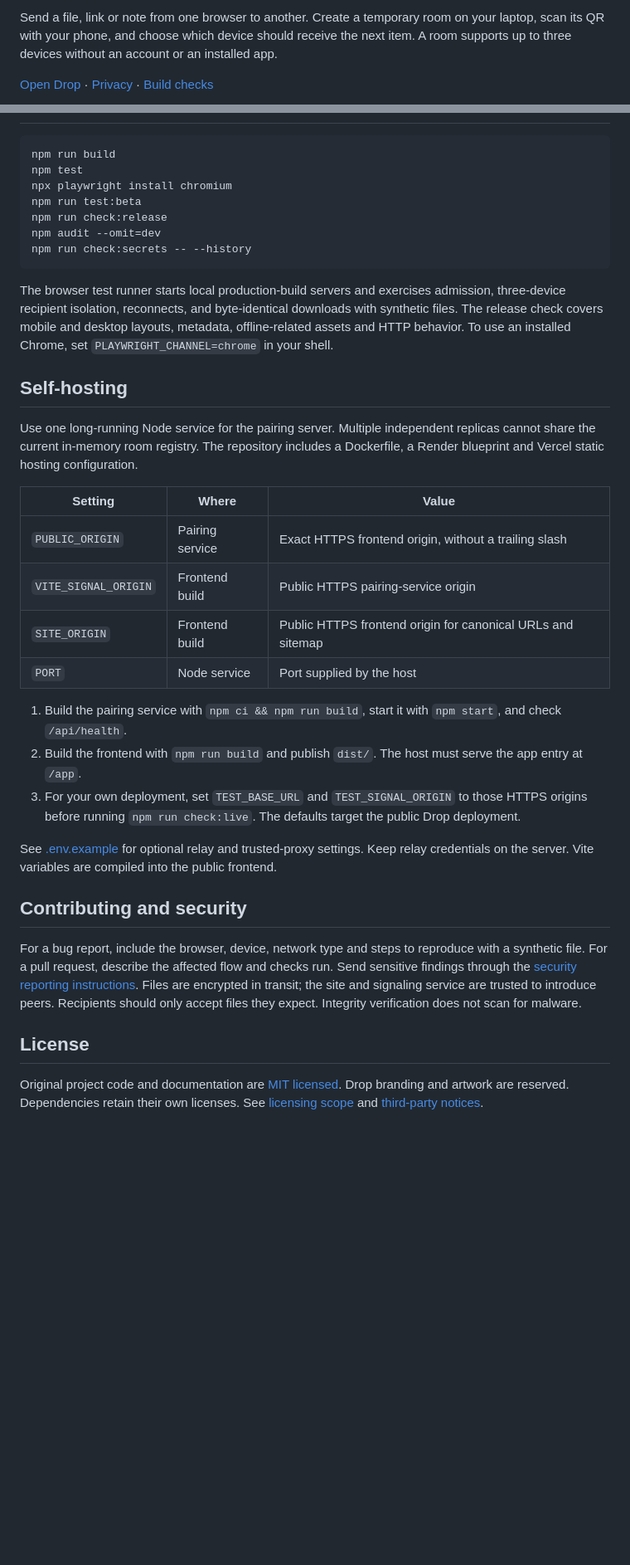
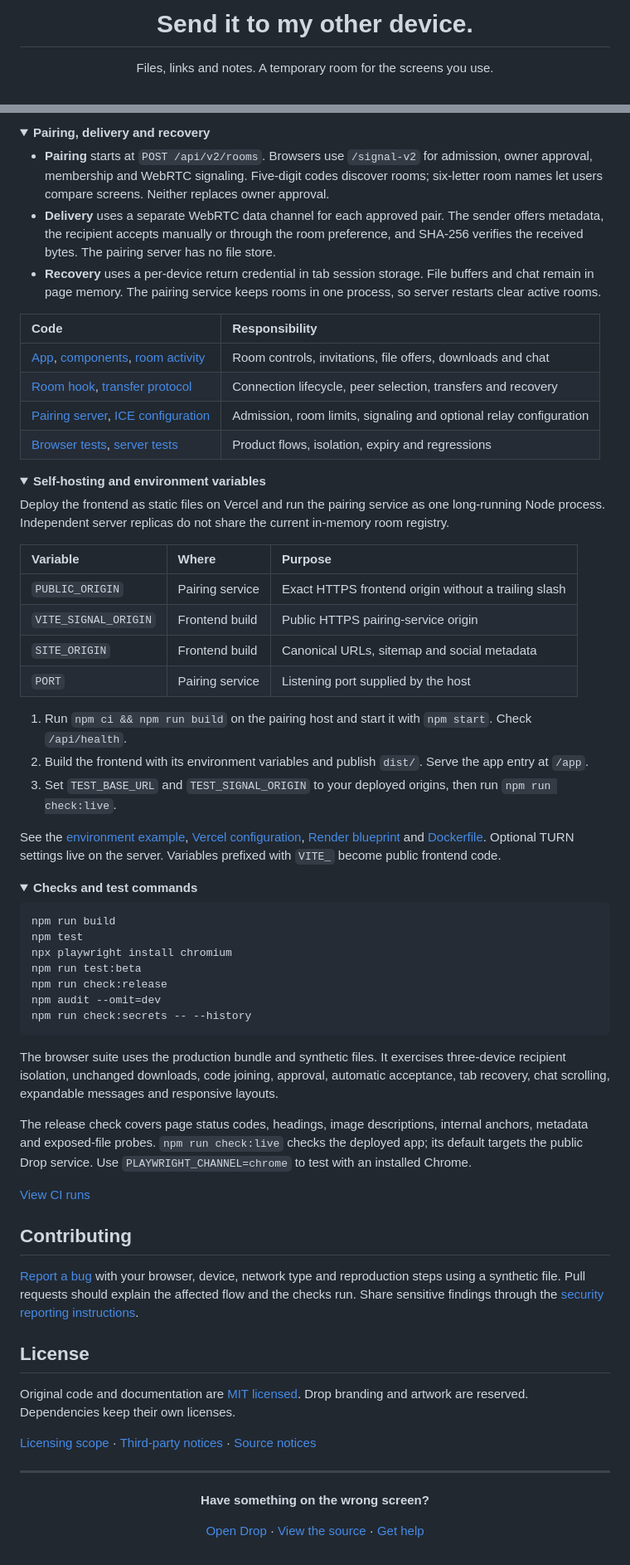
Before and after one commit to Pranav-Teja-Aluvala/Drop, a Markdown page: README.md, 2 parts joined by grey strips. Shown at 83% size. GitHub-like rendering; folded sections open; blank space fills up the shorter version.

````diff
--- a/README.md
+++ b/README.md
@@ -4,5 +4,5 @@
 
-Send a file, link or note from one browser to another. Create a temporary room on your laptop, scan its QR with your phone, and choose which device should receive the next item. A room supports up to three devices without an account or an installed app.
+# Send it to my other device.
 
-[Open Drop](https://dropem.vercel.app/app) · [Privacy](https://dropem.vercel.app/privacy.html) · [Build checks](https://github.com/Pranav-Teja-Aluvala/Drop/actions/workflows/checks.yml)
+Files, links and notes. A temporary room for the screens you use.
 
@@ -67,3 +146,41 @@ To test the production bundle locally, run `npm run build`, then `npm run previe
+<details>
+<summary><strong>Pairing, delivery and recovery</strong></summary>
+
+- **Pairing** starts at `POST /api/v2/rooms`. Browsers use `/signal-v2` for admission, owner approval, membership and WebRTC signaling. Five-digit codes discover rooms; six-letter room names let users compare screens. Neither replaces owner approval.
+- **Delivery** uses a separate WebRTC data channel for each approved pair. The sender offers metadata, the recipient accepts manually or through the room preference, and SHA-256 verifies the received bytes. The pairing server has no file store.
+- **Recovery** uses a per-device return credential in tab session storage. File buffers and chat remain in page memory. The pairing service keeps rooms in one process, so server restarts clear active rooms.
+
+| Code | Responsibility |
+| :--- | :--- |
+| [App](src/App.tsx), [components](src/components.tsx), [room activity](src/RoomActivity.tsx) | Room controls, invitations, file offers, downloads and chat |
+| [Room hook](src/useRoom.ts), [transfer protocol](src/transfer.ts) | Connection lifecycle, peer selection, transfers and recovery |
+| [Pairing server](server/v2.mjs), [ICE configuration](server/ice.mjs) | Admission, room limits, signaling and optional relay configuration |
+| [Browser tests](tests/browser/v2.spec.ts), [server tests](tests/v2-server.test.mjs) | Product flows, isolation, expiry and regressions |
+
+</details>
+
+<details>
+<summary><strong>Self-hosting and environment variables</strong></summary>
+
+Deploy the frontend as static files on Vercel and run the pairing service as one long-running Node process. Independent server replicas do not share the current in-memory room registry.
+
+| Variable | Where | Purpose |
+| :--- | :--- | :--- |
+| `PUBLIC_ORIGIN` | Pairing service | Exact HTTPS frontend origin without a trailing slash |
+| `VITE_SIGNAL_ORIGIN` | Frontend build | Public HTTPS pairing-service origin |
+| `SITE_ORIGIN` | Frontend build | Canonical URLs, sitemap and social metadata |
+| `PORT` | Pairing service | Listening port supplied by the host |
+
+1. Run `npm ci && npm run build` on the pairing host and start it with `npm start`. Check `/api/health`.
+2. Build the frontend with its environment variables and publish `dist/`. Serve the app entry at `/app`.
+3. Set `TEST_BASE_URL` and `TEST_SIGNAL_ORIGIN` to your deployed origins, then run `npm run check:live`.
+
+See the [environment example](.env.example), [Vercel configuration](vercel.json), [Render blueprint](render.yaml) and [Dockerfile](Dockerfile). Optional TURN settings live on the server. Variables prefixed with `VITE_` become public frontend code.
+
+</details>
+
+<details>
+<summary><strong>Checks and test commands</strong></summary>
 
 ```sh
 npm run build
@@ -75,29 +192,30 @@ npm audit --omit=dev
 npm run check:secrets -- --history
 ```
 
-The browser test runner starts local production-build servers and exercises admission, three-device recipient isolation, reconnects, and byte-identical downloads with synthetic files. The release check covers mobile and desktop layouts, metadata, offline-related assets and HTTP behavior. To use an installed Chrome, set `PLAYWRIGHT_CHANNEL=chrome` in your shell.
+The browser suite uses the production bundle and synthetic files. It exercises three-device recipient isolation, unchanged downloads, code joining, approval, automatic acceptance, tab recovery, chat scrolling, expandable messages and responsive layouts.
 
-## Self-hosting
+The release check covers page status codes, headings, image descriptions, internal anchors, metadata and exposed-file probes. `npm run check:live` checks the deployed app; its default targets the public Drop service. Use `PLAYWRIGHT_CHANNEL=chrome` to test with an installed Chrome.
 
-Use one long-running Node service for the pairing server. Multiple independent replicas cannot share the current in-memory room registry. The repository includes a Dockerfile, a Render blueprint and Vercel static hosting configuration.
+[View CI runs](https://github.com/Pranav-Teja-Aluvala/Drop/actions/workflows/checks.yml)
 
-| Setting | Where | Value |
-| --- | --- | --- |
-| `PUBLIC_ORIGIN` | Pairing service | Exact HTTPS frontend origin, without a trailing slash |
-| `VITE_SIGNAL_ORIGIN` | Frontend build | Public HTTPS pairing-service origin |
-| `SITE_ORIGIN` | Frontend build | Public HTTPS frontend origin for canonical URLs and sitemap |
-| `PORT` | Node service | Port supplied by the host |
+</details>
 
-1. Build the pairing service with `npm ci && npm run build`, start it with `npm start`, and check `/api/health`.
-2. Build the frontend with `npm run build` and publish `dist/`. The host must serve the app entry at `/app`.
-3. For your own deployment, set `TEST_BASE_URL` and `TEST_SIGNAL_ORIGIN` to those HTTPS origins before running `npm run check:live`. The defaults target the public Drop deployment.
+## Contributing
 
-See [.env.example](.env.example) for optional relay and trusted-proxy settings. Keep relay credentials on the server. Vite variables are compiled into the public frontend.
-
-## Contributing and security
-
-For a bug report, include the browser, device, network type and steps to reproduce with a synthetic file. For a pull request, describe the affected flow and checks run. Send sensitive findings through the [security reporting instructions](SECURITY.md). Files are encrypted in transit; the site and signaling service are trusted to introduce peers. Recipients should only accept files they expect. Integrity verification does not scan for malware.
+[Report a bug](https://github.com/Pranav-Teja-Aluvala/Drop/issues/new) with your browser, device, network type and reproduction steps using a synthetic file. Pull requests should explain the affected flow and the checks run. Share sensitive findings through the [security reporting instructions](SECURITY.md).
 
 ## License
 
-Original project code and documentation are [MIT licensed](LICENSE). Drop branding and artwork are reserved. Dependencies retain their own licenses. See [licensing scope](LICENSING.md) and [third-party notices](public/licenses.txt).
+Original code and documentation are [MIT licensed](LICENSE). Drop branding and artwork are reserved. Dependencies keep their own licenses.
+
+[Licensing scope](LICENSING.md) · [Third-party notices](https://dropem.vercel.app/third-party-notices.html) · [Source notices](public/licenses.txt)
+
+---
+
+<div align="center">
+
+**Have something on the wrong screen?**
+
+[Open Drop](https://dropem.vercel.app/app) · [View the source](https://github.com/Pranav-Teja-Aluvala/Drop) · [Get help](https://dropem.vercel.app/contact.html)
+
+</div>
````
Also changed, not shown: other parts of README.md (+117 -38 lines), docs/mobile-chat.png (added), docs/transfer-room.png (added).
